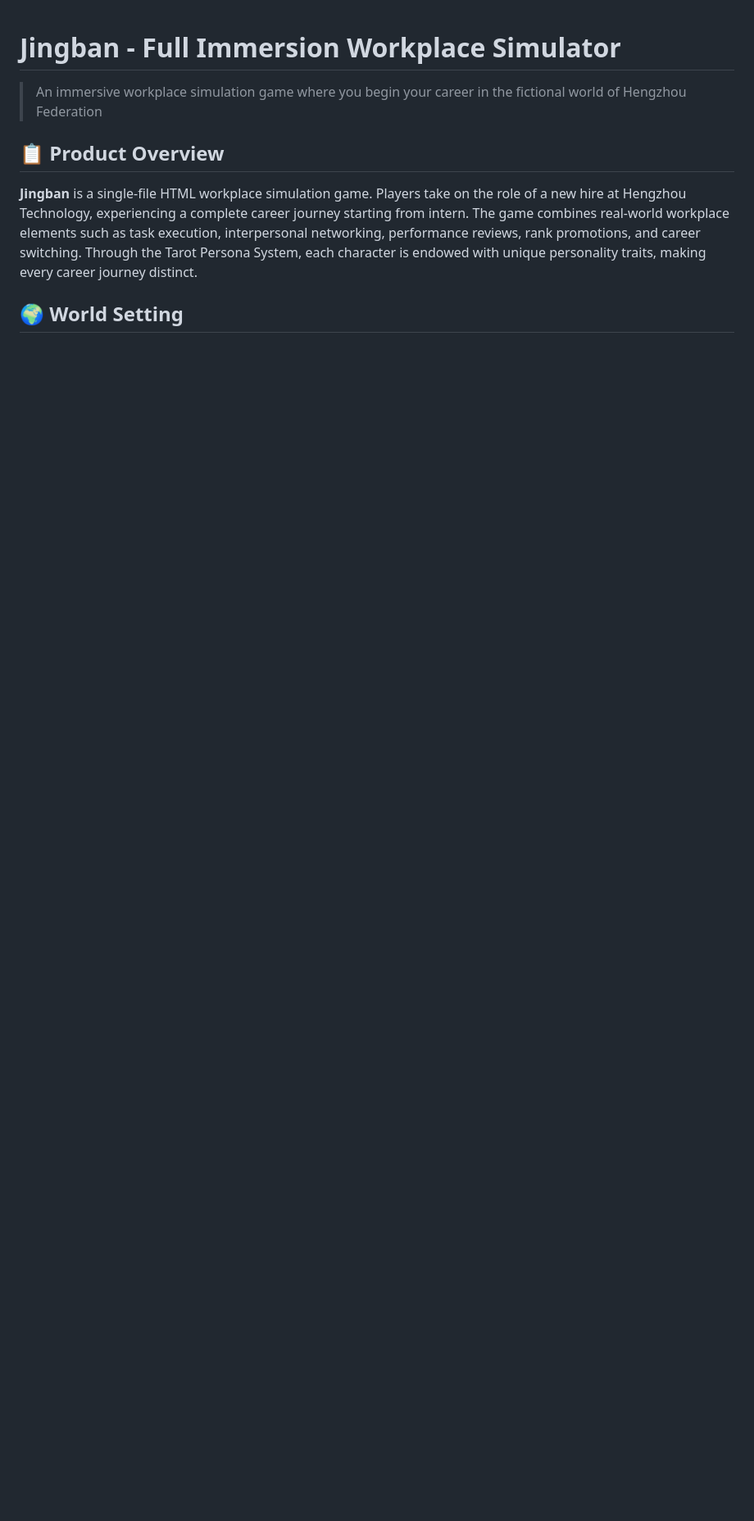
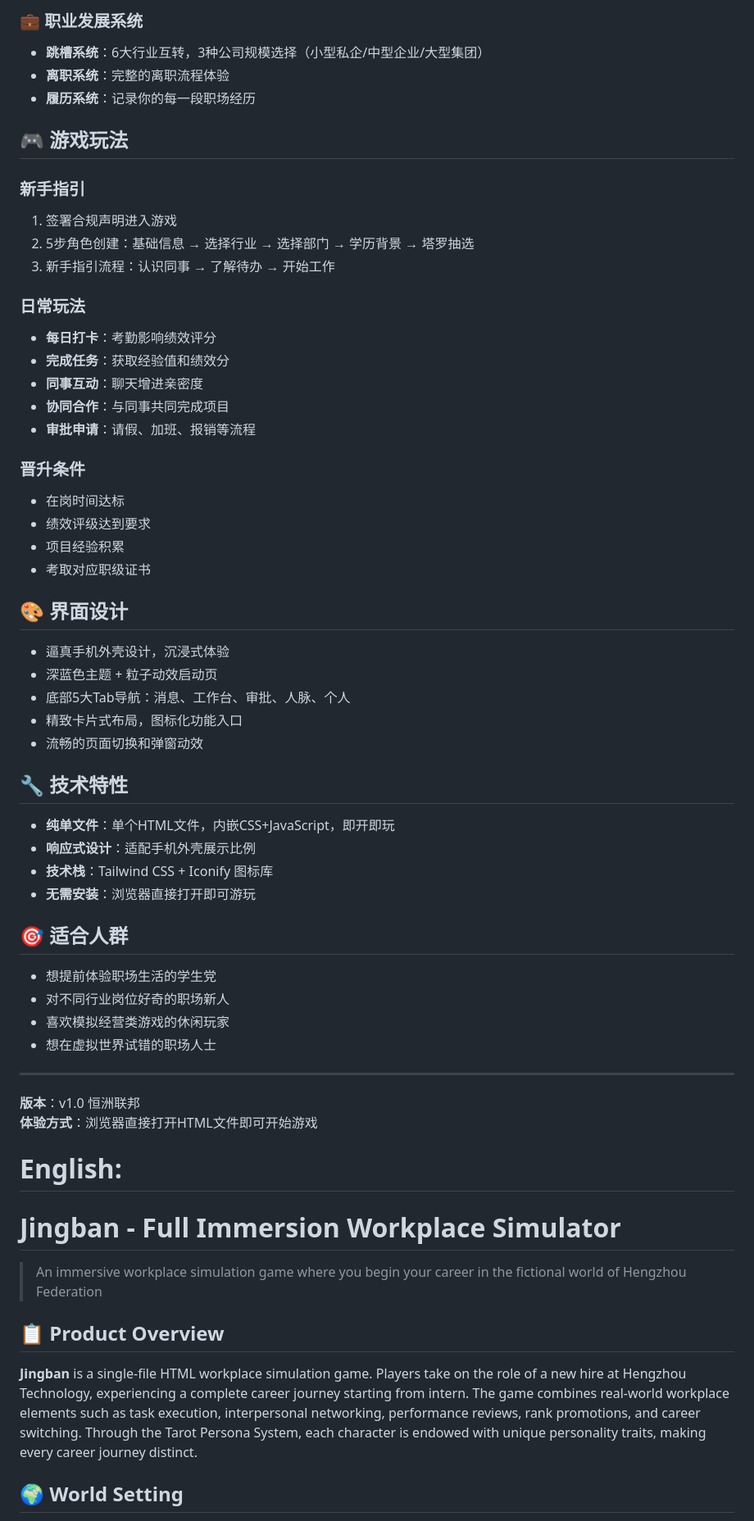
Before and after one commit to TCL-ZYT/jingban, a Markdown page: README.md, the part around one of its changes. Shown at 82% size. Drawn GitHub-style; blank space fills up the shorter version.

```diff
--- a/README.md
+++ b/README.md
@@ -1,3 +50,55 @@
+### 💼 职业发展系统
+- **跳槽系统**：6大行业互转，3种公司规模选择（小型私企/中型企业/大型集团）
+- **离职系统**：完整的离职流程体验
+- **履历系统**：记录你的每一段职场经历
+
+## 🎮 游戏玩法
+
+### 新手指引
+1. 签署合规声明进入游戏
+2. 5步角色创建：基础信息 → 选择行业 → 选择部门 → 学历背景 → 塔罗抽选
+3. 新手指引流程：认识同事 → 了解待办 → 开始工作
+
+### 日常玩法
+- **每日打卡**：考勤影响绩效评分
+- **完成任务**：获取经验值和绩效分
+- **同事互动**：聊天增进亲密度
+- **协同合作**：与同事共同完成项目
+- **审批申请**：请假、加班、报销等流程
+
+### 晋升条件
+- 在岗时间达标
+- 绩效评级达到要求
+- 项目经验积累
+- 考取对应职级证书
+
+## 🎨 界面设计
+
+- 逼真手机外壳设计，沉浸式体验
+- 深蓝色主题 + 粒子动效启动页
+- 底部5大Tab导航：消息、工作台、审批、人脉、个人
+- 精致卡片式布局，图标化功能入口
+- 流畅的页面切换和弹窗动效
+
+## 🔧 技术特性
+
+- **纯单文件**：单个HTML文件，内嵌CSS+JavaScript，即开即玩
+- **响应式设计**：适配手机外壳展示比例
+- **技术栈**：Tailwind CSS + Iconify 图标库
+- **无需安装**：浏览器直接打开即可游玩
+
+## 🎯 适合人群
+
+- 想提前体验职场生活的学生党
+- 对不同行业岗位好奇的职场新人
+- 喜欢模拟经营类游戏的休闲玩家
+- 想在虚拟世界试错的职场人士
+
+---
+
+**版本**：v1.0 恒洲联邦
+**体验方式**：浏览器直接打开HTML文件即可开始游戏
+# English:
 # Jingban - Full Immersion Workplace Simulator
 
 > An immersive workplace simulation game where you begin your career in the fictional world of Hengzhou Federation
```
Also changed, not shown: other parts of README.md (+49 -0 lines).
